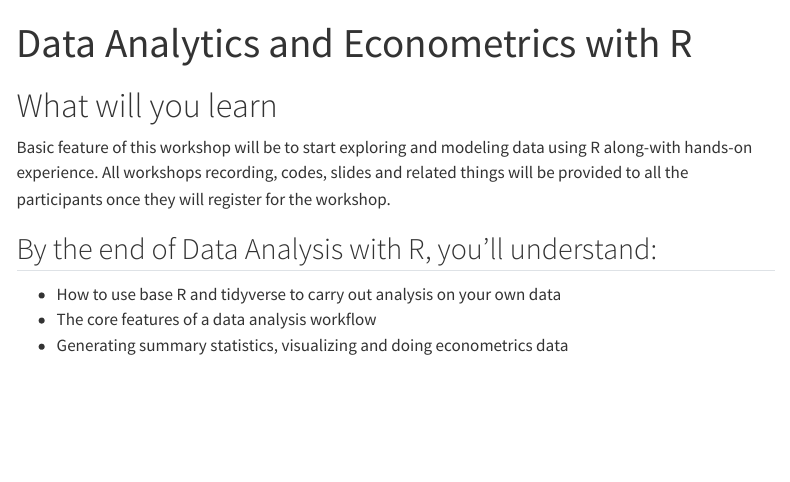
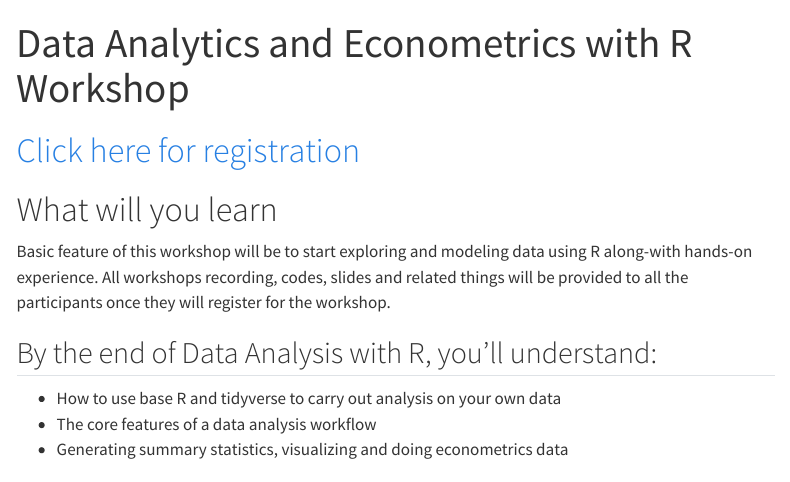
Before and after one commit to Zahedasghar/R4D, a Quarto document (index.qmd): the page in a window 1100 px wide, from its top. Rendered offline with R 4.5, knitr and Pandoc in place of Quarto, with nearby package versions; menus at the side of the page are left out.

Commit message:
Add link

```diff
--- a/index.qmd
+++ b/index.qmd
@@ -1,7 +1,8 @@
 ---
-title: "Data Analytics and Econometrics with R"
+title: "Data Analytics and Econometrics with R Workshop"
 ---
 
+# [Click here for registration](https://forms.gle/PcqQW8VLT2fhcCth7)
 # What will you learn
 
 Basic feature of this workshop will be to start exploring and modeling data using R along-with hands-on experience. All workshops recording, codes, slides and related things will be provided to all the participants once they will register for the workshop.
```
